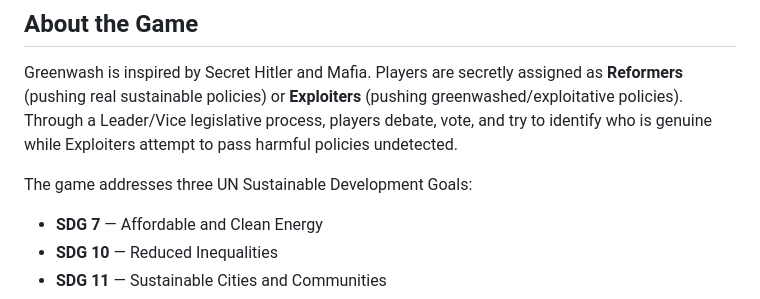
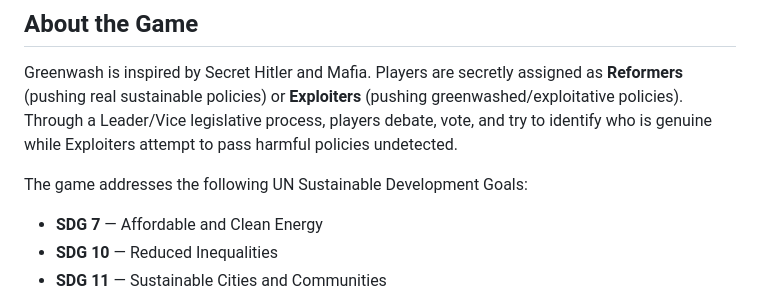
Before and after one commit to shojsam/Seng401-G2, a Markdown page: README.md, the part around the change. Rendered like a GitHub page.

Commit message:
Fix wording in game description section

```diff
--- a/README.md
+++ b/README.md
@@ -8,7 +8,7 @@ A real-time multiplayer social deduction card game that teaches players about gr
 
 Greenwash is inspired by Secret Hitler and Mafia. Players are secretly assigned as **Reformers** (pushing real sustainable policies) or **Exploiters** (pushing greenwashed/exploitative policies). Through a Leader/Vice legislative process, players debate, vote, and try to identify who is genuine while Exploiters attempt to pass harmful policies undetected.
 
-The game addresses three UN Sustainable Development Goals:
+The game addresses the following UN Sustainable Development Goals:
 - **SDG 7** — Affordable and Clean Energy
 - **SDG 10** — Reduced Inequalities
 - **SDG 11** — Sustainable Cities and Communities
```
